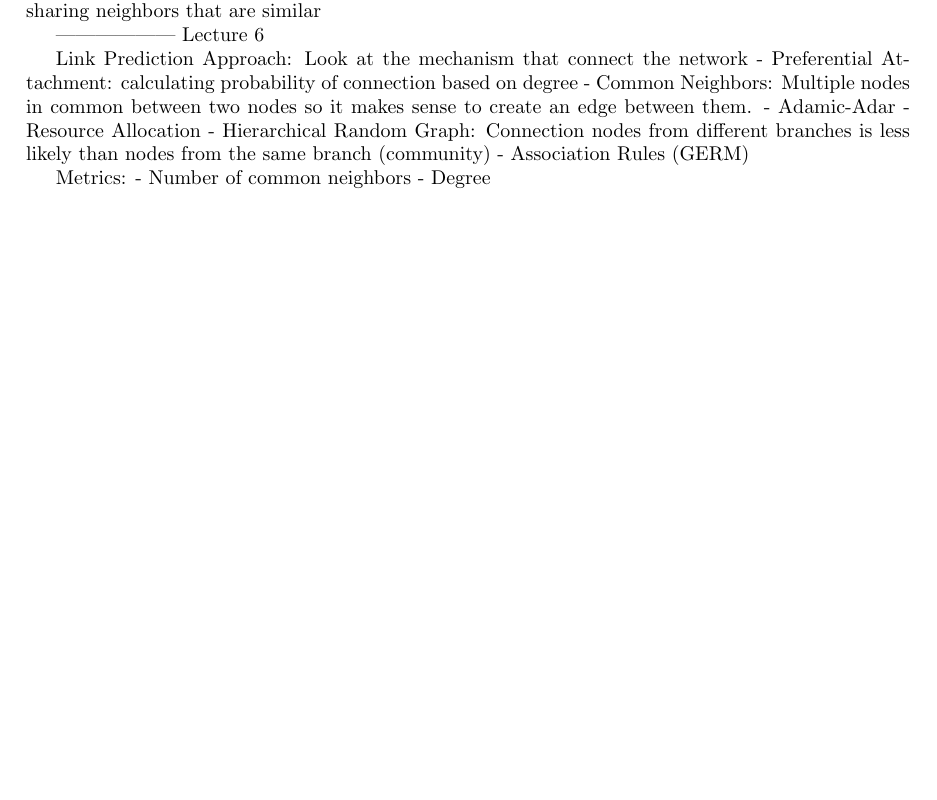
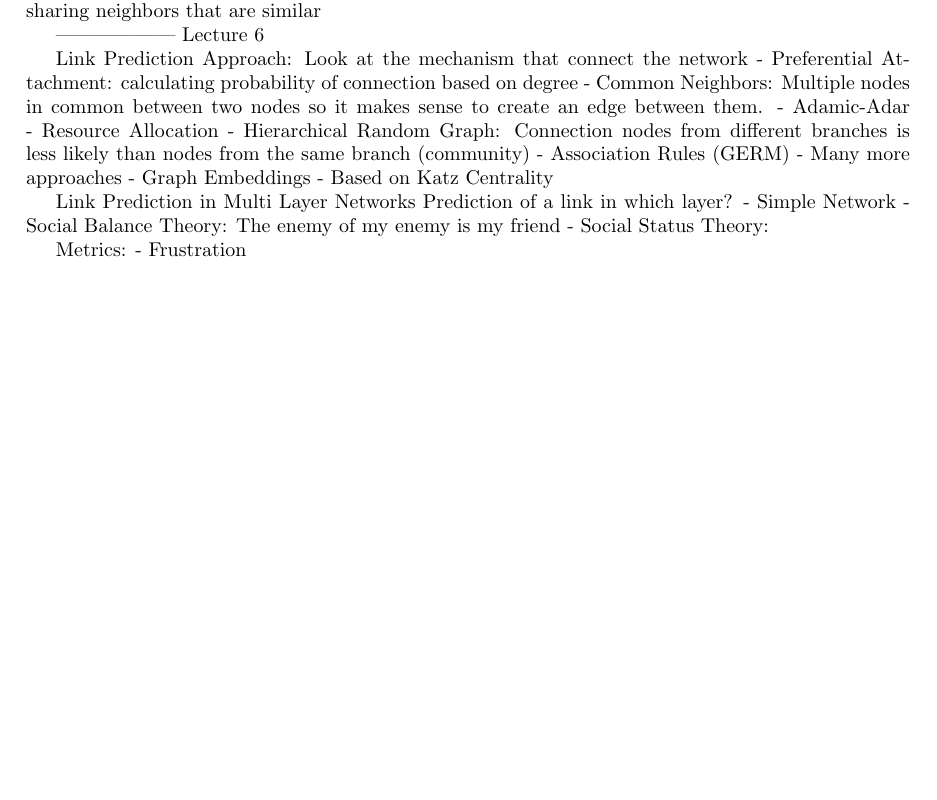
Before and after one commit to yadderace/ai-labs, a LaTeX document (network-science/lectures/lectures.tex): part of page 2 of 2, cut so that both start at the same text. Compiled offline with pdfLaTeX.

Commit message:
Updated lectures in network science

```diff
--- a/network-science/lectures/lectures.tex
+++ b/network-science/lectures/lectures.tex
@@ -143,9 +143,19 @@ Approach: Look at the mechanism that connect the network
     - Hierarchical Random Graph: Connection nodes from different branches is less
     likely than nodes from the same branch (community)
     - Association Rules (GERM)
+    - Many more approaches
+        - Graph Embeddings
+        - Based on Katz Centrality
+
+
+Link Prediction in Multi Layer Networks
+Prediction of a link in which layer?
+- Simple Network
+- Social Balance Theory: The enemy of my enemy is my friend
+- Social Status Theory:
 
 Metrics:
-    - Number of common neighbors
-    - Degree
+- Frustration
+
 
 \end{document}
```
Also changed, not shown: network-science/lectures/lectures.pdf.
